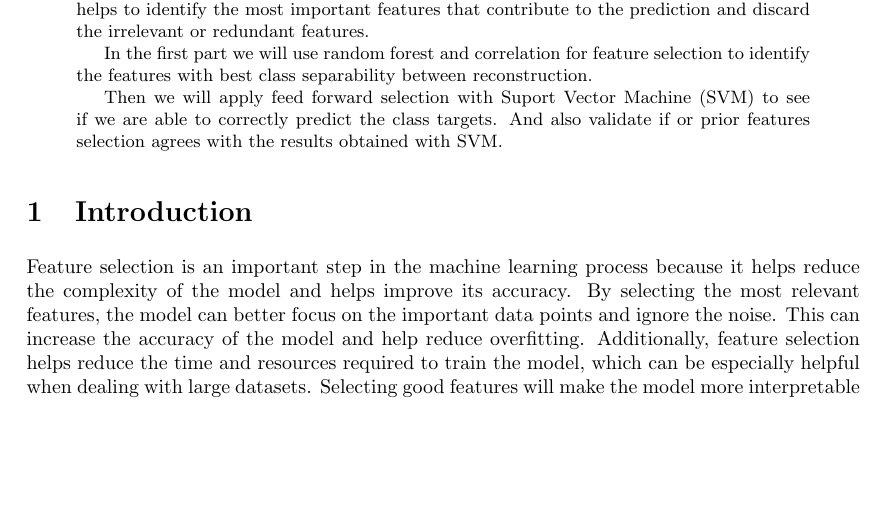
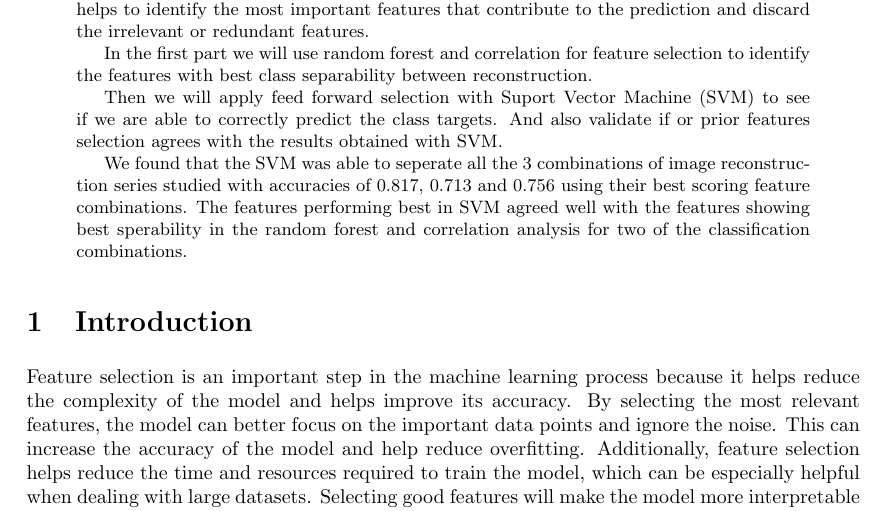
Before and after one commit to jensjpedersen/FYS-STK4155_Project3_Report, a LaTeX paper (project3.tex, which reads abstract.tex): part of page 2 of 26, cut so that both start at the same text, the shorter picture padded with empty space. Compiled offline with pdfLaTeX.

Commit message:
results in abstract

```diff
--- a/abstract.tex
+++ b/abstract.tex
@@ -35,6 +35,13 @@
     validate if or prior features selection agrees with the
     results obtained with SVM.
 
+    We found that the SVM was able to seperate all the 3 combinations of image reconstruction series
+    studied with accuracies of $0.817$, $0.713$ and $0.756$ using their best scoring feature combinations.
+    The features performing best in SVM agreed well with the
+    features showing best sperability in the random forest and correlation analysis for two of the classification
+    combinations.
+
+
     % TODO: main results
     % TODO: implications
 
```
